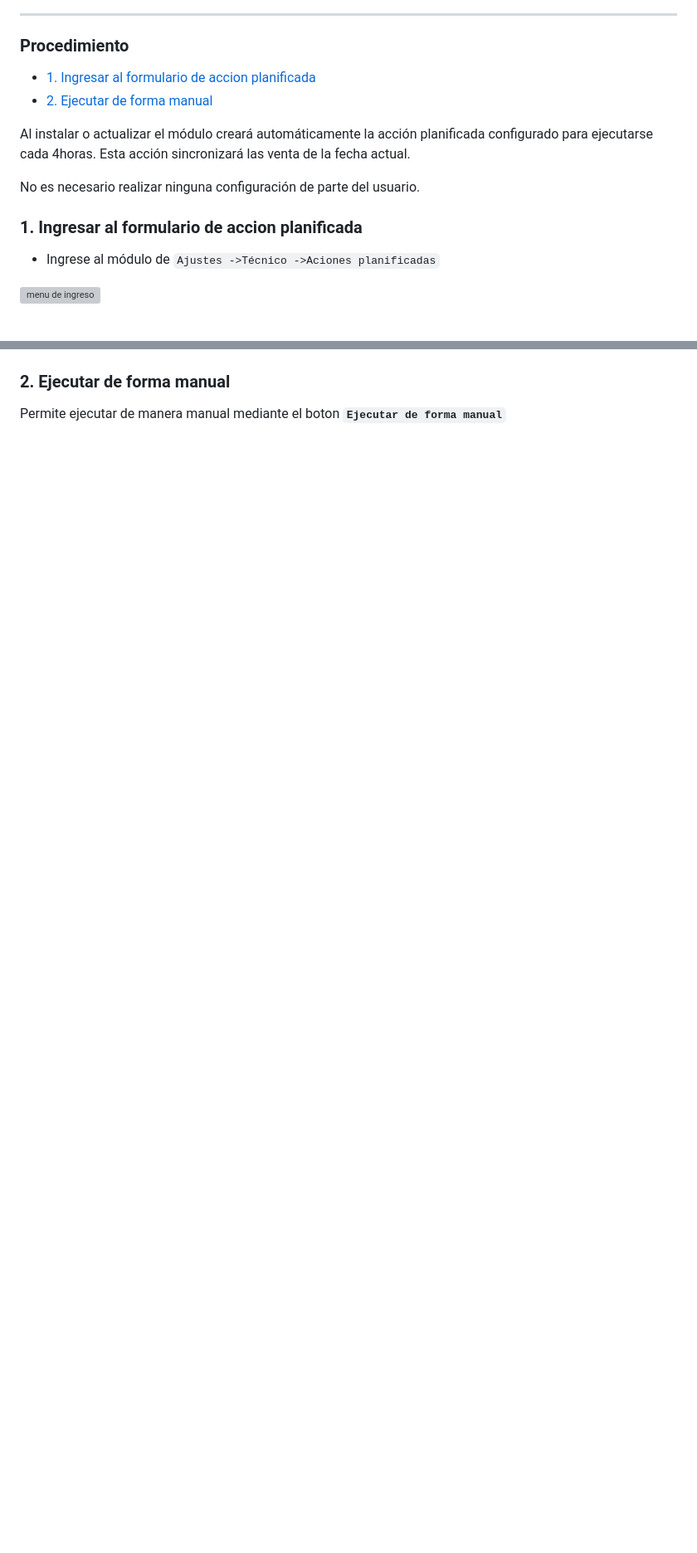
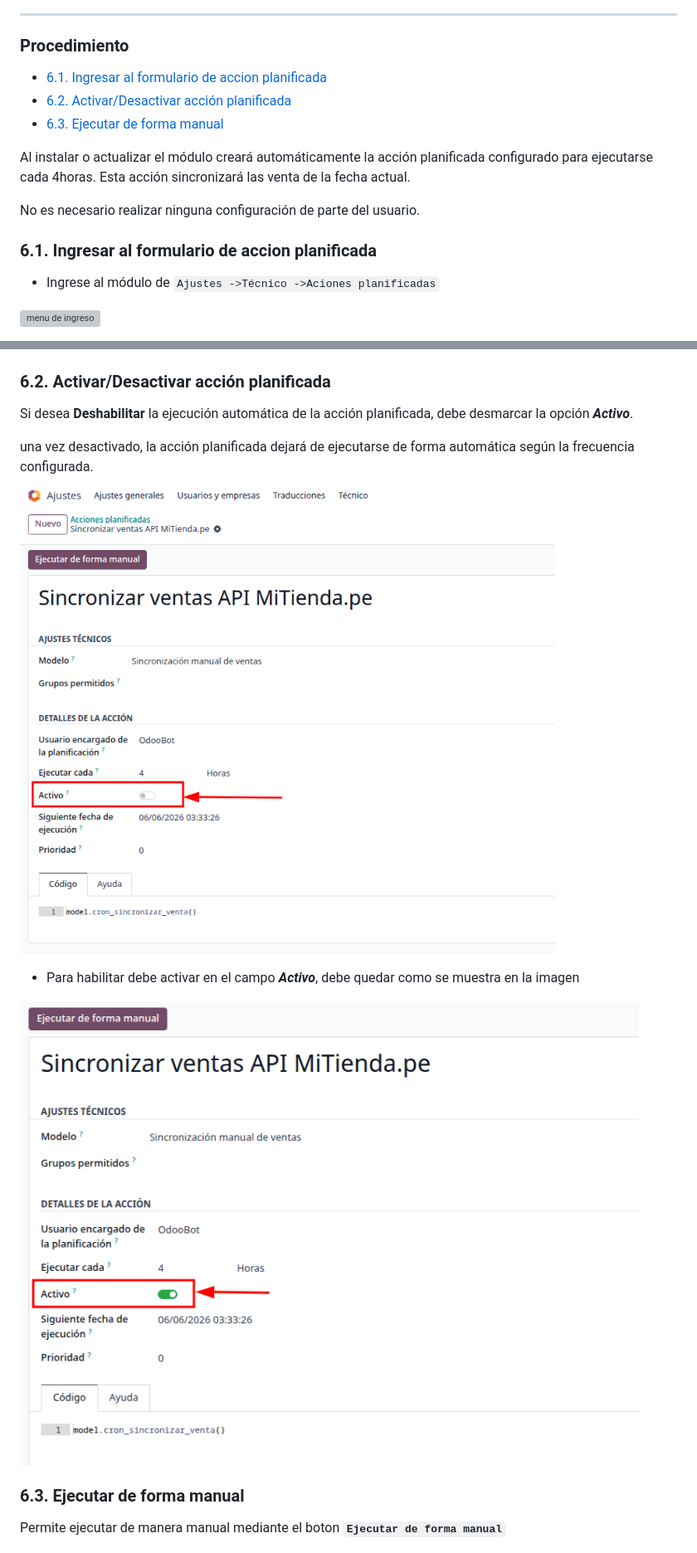
Before and after one commit to entorresa/MiTienda, a Markdown page: docs/manual_usuario/6_manual_accion_planificada.md, 2 parts joined by grey strips. Shown at 83% size. Drawn GitHub-style; pictures changed too: docs/assets/accion_planificada/accion_planificada_activo.png (added), docs/assets/accion_planificada/accion_planificada_desactivo.png (added); blank space fills up the shorter version; grey boxes are pictures that could not be loaded.

Commit message:
modificado manual de usuario de accion planificada . closed #120 .

```diff
--- a/docs/manual_usuario/6_manual_accion_planificada.md
+++ b/docs/manual_usuario/6_manual_accion_planificada.md
@@ -3,14 +3,15 @@
 ---
 
 ### Procedimiento
--   [1. Ingresar al formulario de accion planificada](#1-ingresar-al-formulario-de-accion-planificada)
--   [2. Ejecutar de forma manual](#2-ejecutar-de-forma-manual)
+-   [6.1. Ingresar al formulario de accion planificada](#61-ingresar-al-formulario-de-accion-planificada)
+-   [6.2. Activar/Desactivar acción planificada](#62-activardesactivar-accion-planificada)
+-   [6.3. Ejecutar de forma manual](#63-ejecutar-de-forma-manual)
 
 Al instalar o actualizar el módulo creará automáticamente la acción planificada configurado para ejecutarse cada 4horas. Esta acción sincronizará las venta de la fecha actual.
 
 No es necesario realizar ninguna configuración de parte del usuario.
 
-### 1. Ingresar al formulario de accion planificada
+### 6.1. Ingresar al formulario de accion planificada
 -   Ingrese al módulo de `Ajustes ->Técnico ->Aciones planificadas`
 
 ![menu de ingreso](/docs/assets/accion_planificada/1_menu_accion_planificada.png)
@@ -25,7 +26,19 @@ ___Nota importante:___ La fecha de próxima ejecución nunca debe estar en el pa
 
 ![formulario de accion planificada](/docs/assets/accion_planificada/4_accion_planifica.png)
 
-### 2. Ejecutar de forma manual
+### 6.2. Activar/Desactivar acción planificada
+
+Si desea  **Deshabilitar** la ejecución automática de la acción planificada, debe desmarcar la opción _**Activo**_.
+
+una vez desactivado, la acción planificada dejará de ejecutarse de forma automática según la frecuencia configurada.
+
+![desactivar](/docs/assets/accion_planificada/accion_planificada_desactivo.png)
+
+-   Para habilitar debe activar en el campo _**Activo**_, debe quedar como se muestra en la imagen
+
+![activar](/docs/assets/accion_planificada/accion_planificada_activo.png)
+
+### 6.3. Ejecutar de forma manual
 
 Permite ejecutar de manera manual mediante el boton __`Ejecutar de forma manual`__
 
```
Also changed, not shown: docs/manual_usuario/2_configuracion_producto.md (+6 -6 lines), docs/manual_usuario/5_bitacora_ventas.md (+6 -6 lines).
